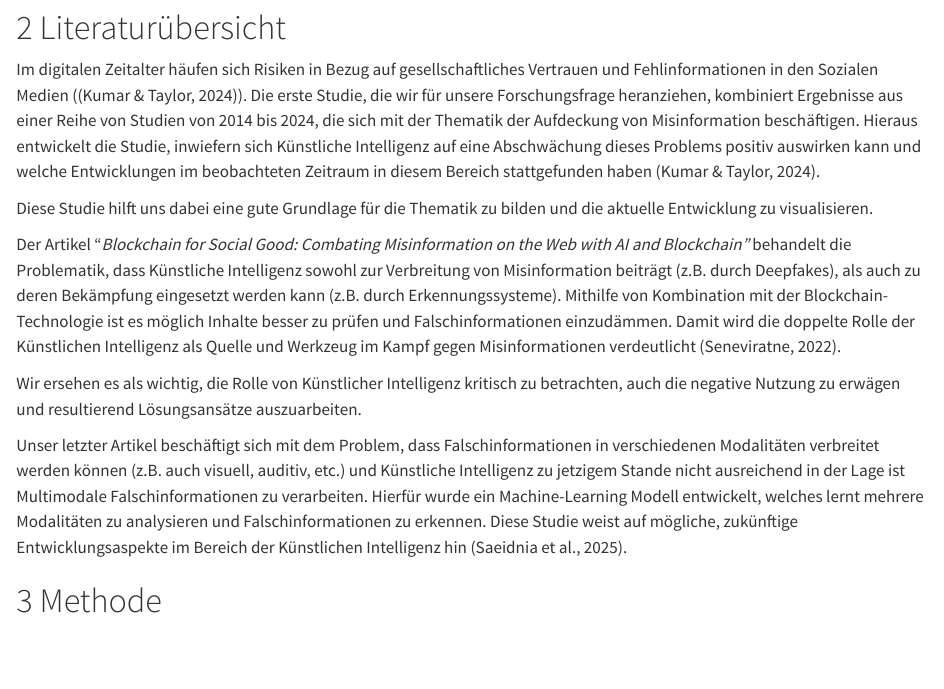
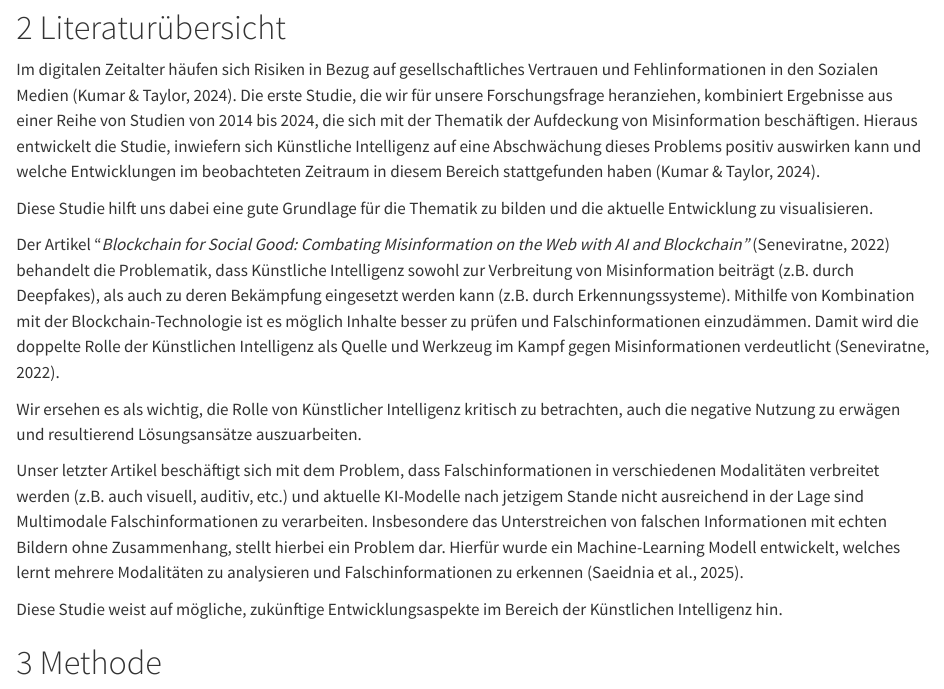
Before and after one commit to linnealund/SMNF-Gruppe-A5, a Quarto document (aufsatz.qmd): the page in a window 1100 px wide, from 1020 px down. Rendered offline with R 4.5, knitr and Pandoc in place of Quarto, with nearby package versions.

Commit message:
Edited Literaturübersicht

```diff
--- a/aufsatz.qmd
+++ b/aufsatz.qmd
@@ -51,15 +51,17 @@ Der Einsatz von KI-Tools, wie z.B. ChatGPT erfolgt transparent und verantwortung
 
 # Literaturübersicht
 
-Im digitalen Zeitalter häufen sich Risiken in Bezug auf gesellschaftliches Vertrauen und Fehlinformationen in den Sozialen Medien ([@kumar_feature_2024]). Die erste Studie, die wir für unsere Forschungsfrage heranziehen, kombiniert Ergebnisse aus einer Reihe von Studien von 2014 bis 2024, die sich mit der Thematik der Aufdeckung von Misinformation beschäftigen. Hieraus entwickelt die Studie, inwiefern sich Künstliche Intelligenz auf eine Abschwächung dieses Problems positiv auswirken kann und welche Entwicklungen im beobachteten Zeitraum in diesem Bereich stattgefunden haben [@kumar_feature_2024].
+Im digitalen Zeitalter häufen sich Risiken in Bezug auf gesellschaftliches Vertrauen und Fehlinformationen in den Sozialen Medien [@kumar_feature_2024]. Die erste Studie, die wir für unsere Forschungsfrage heranziehen, kombiniert Ergebnisse aus einer Reihe von Studien von 2014 bis 2024, die sich mit der Thematik der Aufdeckung von Misinformation beschäftigen. Hieraus entwickelt die Studie, inwiefern sich Künstliche Intelligenz auf eine Abschwächung dieses Problems positiv auswirken kann und welche Entwicklungen im beobachteten Zeitraum in diesem Bereich stattgefunden haben [@kumar_feature_2024].
 
 Diese Studie hilft uns dabei eine gute Grundlage für die Thematik zu bilden und die aktuelle Entwicklung zu visualisieren.
 
-Der Artikel “*Blockchain for Social Good: Combating Misinformation on the Web with AI and Blockchain”* behandelt die Problematik, dass Künstliche Intelligenz sowohl zur Verbreitung von Misinformation beiträgt (z.B. durch Deepfakes), als auch zu deren Bekämpfung eingesetzt werden kann (z.B. durch Erkennungssysteme). Mithilfe von Kombination mit der Blockchain-Technologie ist es möglich Inhalte besser zu prüfen und Falschinformationen einzudämmen. Damit wird die doppelte Rolle der Künstlichen Intelligenz als Quelle und Werkzeug im Kampf gegen Misinformationen verdeutlicht [@seneviratne_blockchain_2022].
+Der Artikel “*Blockchain for Social Good: Combating Misinformation on the Web with AI and Blockchain”* [@seneviratne_blockchain_2022] behandelt die Problematik, dass Künstliche Intelligenz sowohl zur Verbreitung von Misinformation beiträgt (z.B. durch Deepfakes), als auch zu deren Bekämpfung eingesetzt werden kann (z.B. durch Erkennungssysteme). Mithilfe von Kombination mit der Blockchain-Technologie ist es möglich Inhalte besser zu prüfen und Falschinformationen einzudämmen. Damit wird die doppelte Rolle der Künstlichen Intelligenz als Quelle und Werkzeug im Kampf gegen Misinformationen verdeutlicht [@seneviratne_blockchain_2022].
 
 Wir ersehen es als wichtig, die Rolle von Künstlicher Intelligenz kritisch zu betrachten, auch die negative Nutzung zu erwägen und resultierend Lösungsansätze auszuarbeiten.
 
-Unser letzter Artikel beschäftigt sich mit dem Problem, dass Falschinformationen in verschiedenen Modalitäten verbreitet werden können (z.B. auch visuell, auditiv, etc.) und Künstliche Intelligenz zu jetzigem Stande nicht ausreichend in der Lage ist Multimodale Falschinformationen zu verarbeiten. Hierfür wurde ein Machine-Learning Modell entwickelt, welches lernt mehrere Modalitäten zu analysieren und Falschinformationen zu erkennen. Diese Studie weist auf mögliche, zukünftige Entwicklungsaspekte im Bereich der Künstlichen Intelligenz hin [@saeidnia_artificial_2025].
+Unser letzter Artikel beschäftigt sich mit dem Problem, dass Falschinformationen in verschiedenen Modalitäten verbreitet werden (z.B. auch visuell, auditiv, etc.) und aktuelle KI-Modelle nach jetzigem Stande nicht ausreichend in der Lage sind Multimodale Falschinformationen zu verarbeiten. Insbesondere das Unterstreichen von falschen Informationen mit echten Bildern ohne Zusammenhang, stellt hierbei ein Problem dar. Hierfür wurde ein Machine-Learning Modell entwickelt, welches lernt mehrere Modalitäten zu analysieren und Falschinformationen zu erkennen [@saeidnia_artificial_2025].
+
+Diese Studie weist auf mögliche, zukünftige Entwicklungsaspekte im Bereich der Künstlichen Intelligenz hin.
 
 # Methode
 
```
